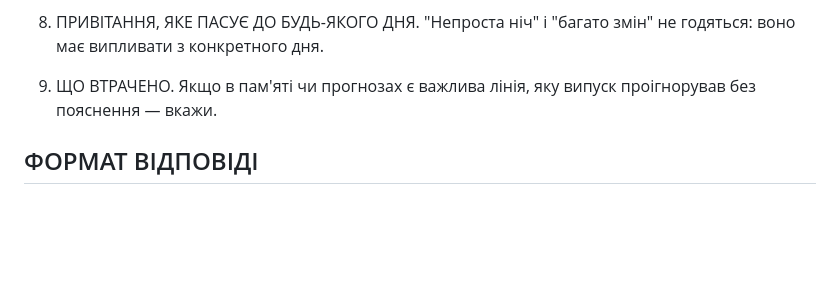
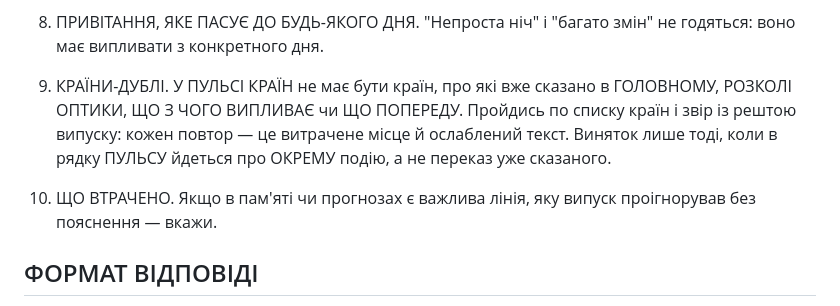
Before and after one commit to upthewalls5/news-brief, a Markdown page: prompts/review-craft.md, the part around the change. GitHub-like rendering; blank space fills up the shorter version.

```diff
--- a/prompts/review-craft.md
+++ b/prompts/review-craft.md
@@ -36,7 +36,13 @@
 8. ПРИВІТАННЯ, ЯКЕ ПАСУЄ ДО БУДЬ-ЯКОГО ДНЯ. "Непроста ніч" і "багато змін"
    не годяться: воно має випливати з конкретного дня.
 
-9. ЩО ВТРАЧЕНО. Якщо в пам'яті чи прогнозах є важлива лінія, яку випуск
+9. КРАЇНИ-ДУБЛІ. У ПУЛЬСІ КРАЇН не має бути країн, про які вже сказано
+   в ГОЛОВНОМУ, РОЗКОЛІ ОПТИКИ, ЩО З ЧОГО ВИПЛИВАЄ чи ЩО ПОПЕРЕДУ.
+   Пройдись по списку країн і звір із рештою випуску: кожен повтор —
+   це витрачене місце й ослаблений текст. Виняток лише тоді, коли в
+   рядку ПУЛЬСУ йдеться про ОКРЕМУ подію, а не переказ уже сказаного.
+
+10. ЩО ВТРАЧЕНО. Якщо в пам'яті чи прогнозах є важлива лінія, яку випуск
    проігнорував без пояснення — вкажи.
 
 ## ФОРМАТ ВІДПОВІДІ
```
